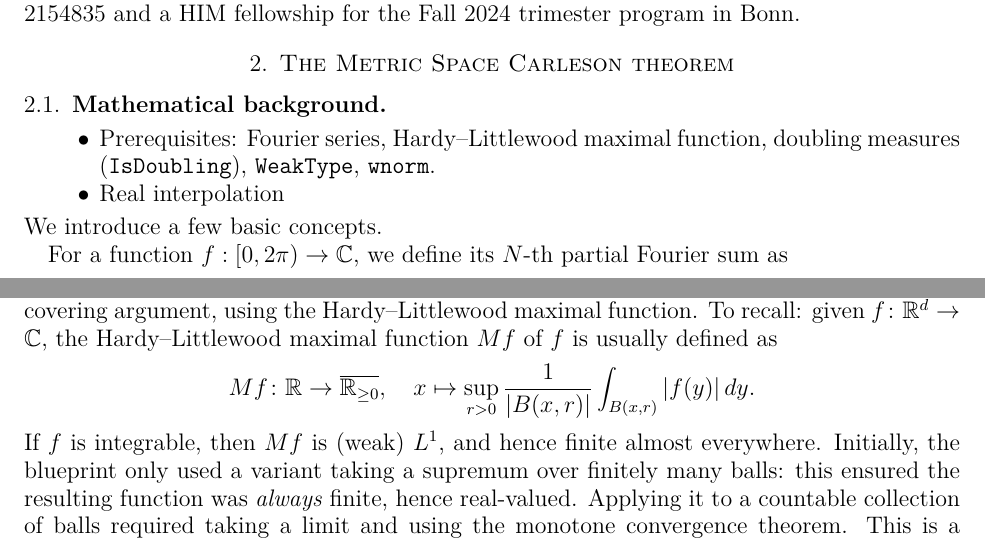
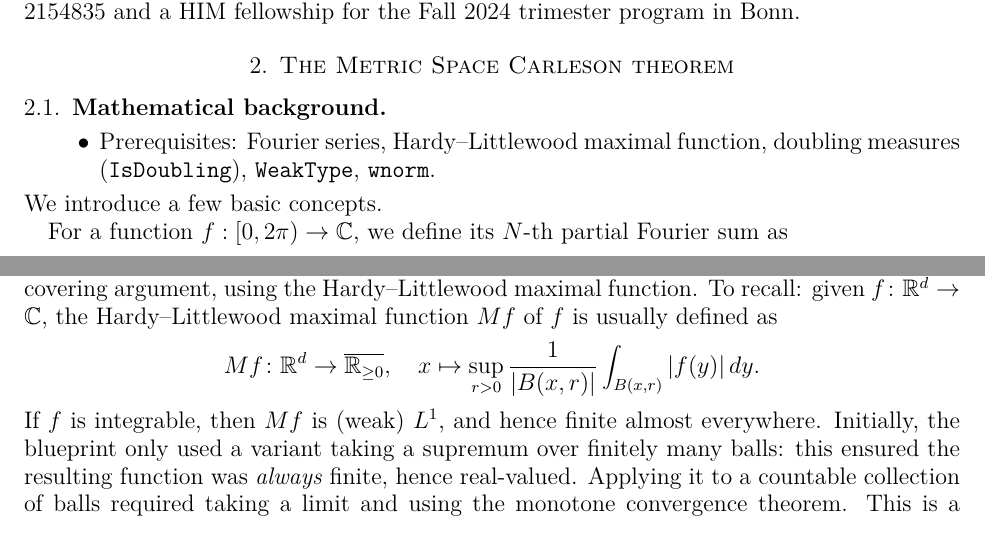
Before and after one commit to fpvandoorn/carleson, a LaTeX paper (paper/main.tex): two parts of pages 2 and 3 of 5, joined at a grey line, cut so that both start at the same text. Compiled offline with pdfLaTeX.

Commit message:
comments

```diff
--- a/paper/main.tex
+++ b/paper/main.tex
@@ -91,8 +91,8 @@ J.R. was supported in part by NSF grant DMS-2154835 and a HIM fellowship for the
 
 \subsection{Mathematical background}\label{subsec:background}
 \begin{itemize}
-  \item Prerequisites: Fourier series, Hardy--Littlewood maximal function, doubling measures (\texttt{IsDoubling}), \texttt{WeakType}, \texttt{wnorm}.
-  \item Real interpolation %TODO: what is the exact formulation used?
+  \item Prerequisites: Fourier series, Hardy--Littlewood maximal function, doubling measures (\texttt{IsDoubling}), \texttt{WeakType}, \texttt{wnorm}. %TODO: HL only if needed in more than one other section
+  %\item Real interpolation %TODO: what is the exact formulation used?
 \end{itemize}
 %TODO: include Lean notations for the described concepts?
 We introduce a few basic concepts.
@@ -169,7 +173,7 @@ To be written!
 \subsubsection{The Hardy--Littlewood maximal function} One main ingredient in the proof is a Vitali covering argument, using the Hardy--Littlewood maximal function.
 To recall: given $f\colon\real^d\to\complex$, the Hardy–Littlewood maximal function $M f$ of $f$ is usually defined as
 \begin{equation*}
-Mf\colon\real \to\ennreal, \quad x\mapsto \sup_{r>0}\frac{1}{|B(x,r)|}\int_{B(x,r)}|f(y)|\,dy.
+Mf\colon\real^d \to\ennreal, \quad x\mapsto \sup_{r>0}\frac{1}{|B(x,r)|}\int_{B(x,r)}|f(y)|\,dy.
 \end{equation*}
 If $f$ is integrable, then $M f$ is (weak) $L^1$, and hence finite almost everywhere. Initially, the blueprint only used a variant taking a supremum over finitely many balls: this ensured the resulting function was \emph{always} finite, hence real-valued. Applying it to a countable collection of balls required taking a limit and using the monotone convergence theorem.
 This is a somewhat inelegant solution: most results about the maximal function do hold for any suprema, hence should be proven in the appropriate generality. We also prefer to avoid a superfluous limiting argument.
```
Also changed, not shown: paper/main.tex (6 more changed lines), 1 other file.
